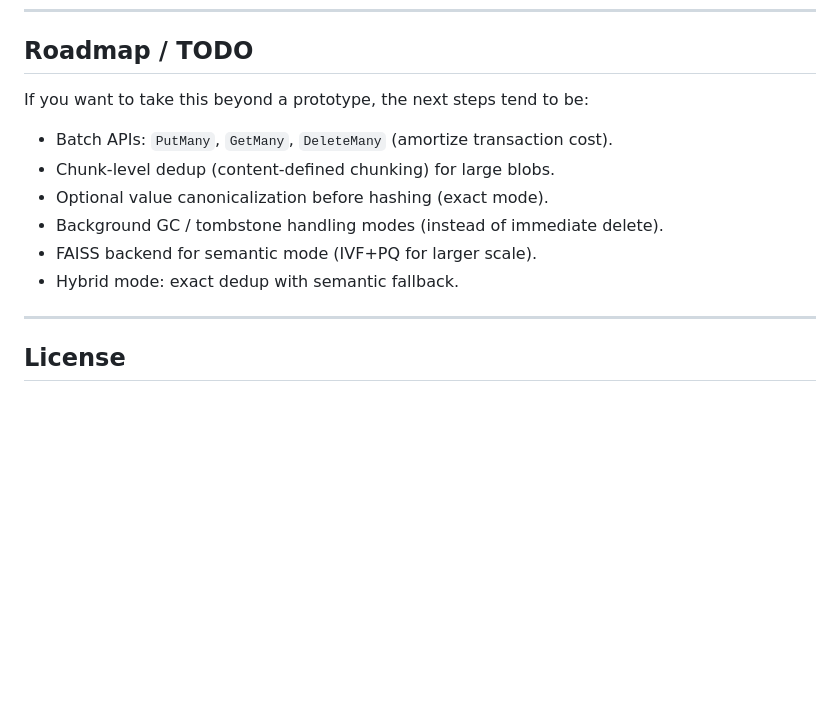
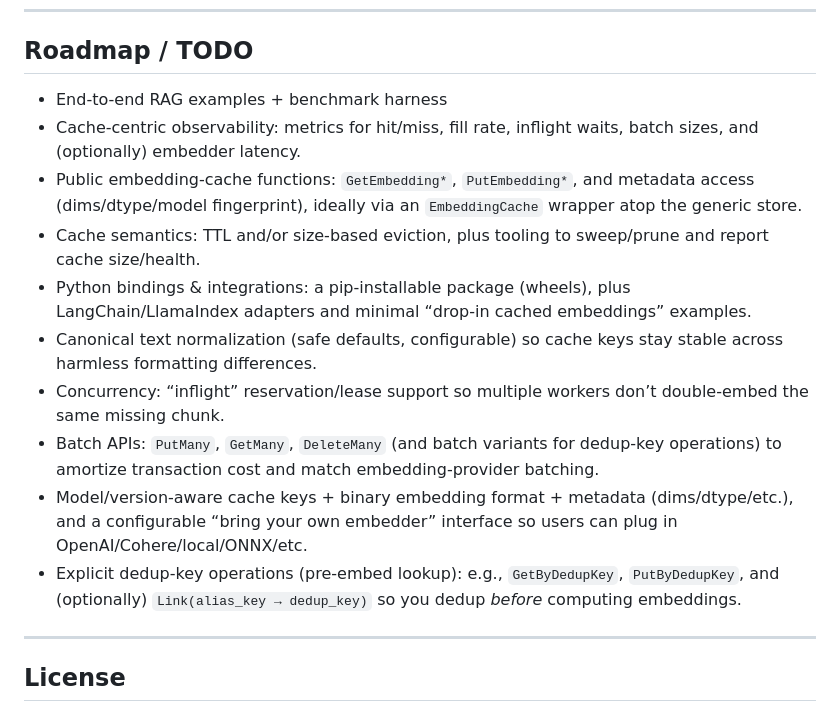
Before and after one commit to demajh/prestige, a Markdown page: README.md, the part around the change. Rendered like a GitHub page; blank space fills up the shorter version.

```diff
--- a/README.md
+++ b/README.md
@@ -480,14 +480,17 @@ Events are added for retries (e.g. `retry.commit`) and for GC deletion (e.g.
 
 ## Roadmap / TODO
 
-If you want to take this beyond a prototype, the next steps tend to be:
+- End-to-end RAG examples + benchmark harness
+- Cache-centric observability: metrics for hit/miss, fill rate, inflight waits, batch sizes, and (optionally) embedder latency.
+- Public embedding-cache functions: `GetEmbedding*`, `PutEmbedding*`, and metadata access (dims/dtype/model fingerprint), ideally via an `EmbeddingCache` wrapper atop the generic store.
+- Cache semantics: TTL and/or size-based eviction, plus tooling to sweep/prune and report cache size/health.
+- Python bindings & integrations: a pip-installable package (wheels), plus LangChain/LlamaIndex adapters and minimal “drop-in cached embeddings” examples.
+- Canonical text normalization (safe defaults, configurable) so cache keys stay stable across harmless formatting differences.
+- Concurrency: “inflight” reservation/lease support so multiple workers don’t double-embed the same missing chunk.
+- Batch APIs: `PutMany`, `GetMany`, `DeleteMany` (and batch variants for dedup-key operations) to amortize transaction cost and match embedding-provider batching.
+- Model/version-aware cache keys + binary embedding format + metadata (dims/dtype/etc.), and a configurable “bring your own embedder” interface so users can plug in OpenAI/Cohere/local/ONNX/etc.
+- Explicit dedup-key operations (pre-embed lookup): e.g., `GetByDedupKey`, `PutByDedupKey`, and (optionally) `Link(alias_key → dedup_key)` so you dedup *before* computing embeddings.
 
-- Batch APIs: `PutMany`, `GetMany`, `DeleteMany` (amortize transaction cost).
-- Chunk-level dedup (content-defined chunking) for large blobs.
-- Optional value canonicalization before hashing (exact mode).
-- Background GC / tombstone handling modes (instead of immediate delete).
-- FAISS backend for semantic mode (IVF+PQ for larger scale).
-- Hybrid mode: exact dedup with semantic fallback.
 
 ---
 
```
